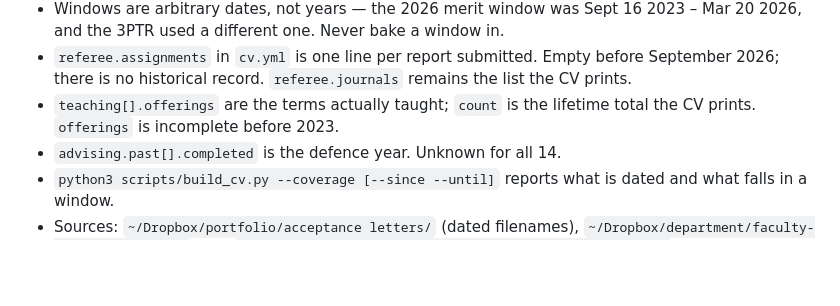
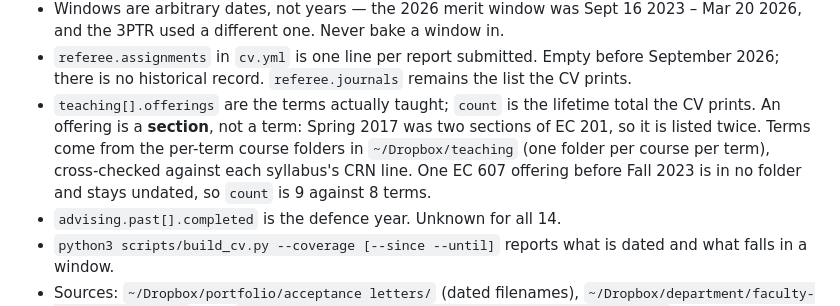
Before and after one commit to keatonmill/keatonmill.github.io, a Markdown page: CLAUDE.md, the part around the change. Drawn GitHub-style; blank space fills up the shorter version.

Commit message:
Record where teaching terms come from, and the section convention
Co-Authored-By: Claude Opus 5 <noreply@anthropic.com>

```diff
--- a/CLAUDE.md
+++ b/CLAUDE.md
@@ -113,7 +113,12 @@ the CV never prints so that report can be generated.
   before September 2026; there is no historical record. `referee.journals`
   remains the list the CV prints.
 - `teaching[].offerings` are the terms actually taught; `count` is the
-  lifetime total the CV prints. `offerings` is incomplete before 2023.
+  lifetime total the CV prints. An offering is a **section**, not a term:
+  Spring 2017 was two sections of EC 201, so it is listed twice. Terms come
+  from the per-term course folders in `~/Dropbox/teaching` (one folder per
+  course per term), cross-checked against each syllabus's CRN line. One
+  EC 607 offering before Fall 2023 is in no folder and stays undated, so
+  `count` is 9 against 8 terms.
 - `advising.past[].completed` is the defence year. Unknown for all 14.
 - `python3 scripts/build_cv.py --coverage [--since --until]` reports what is
   dated and what falls in a window.
```
